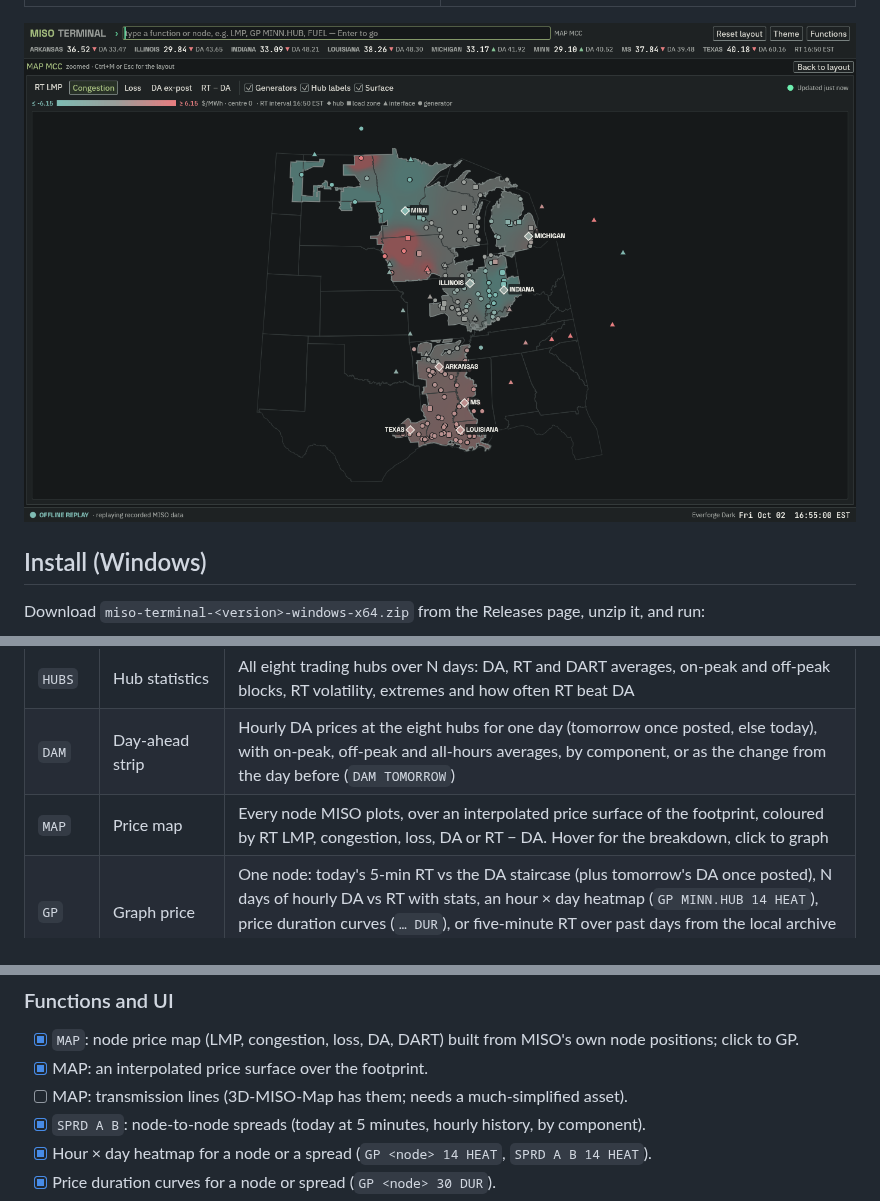
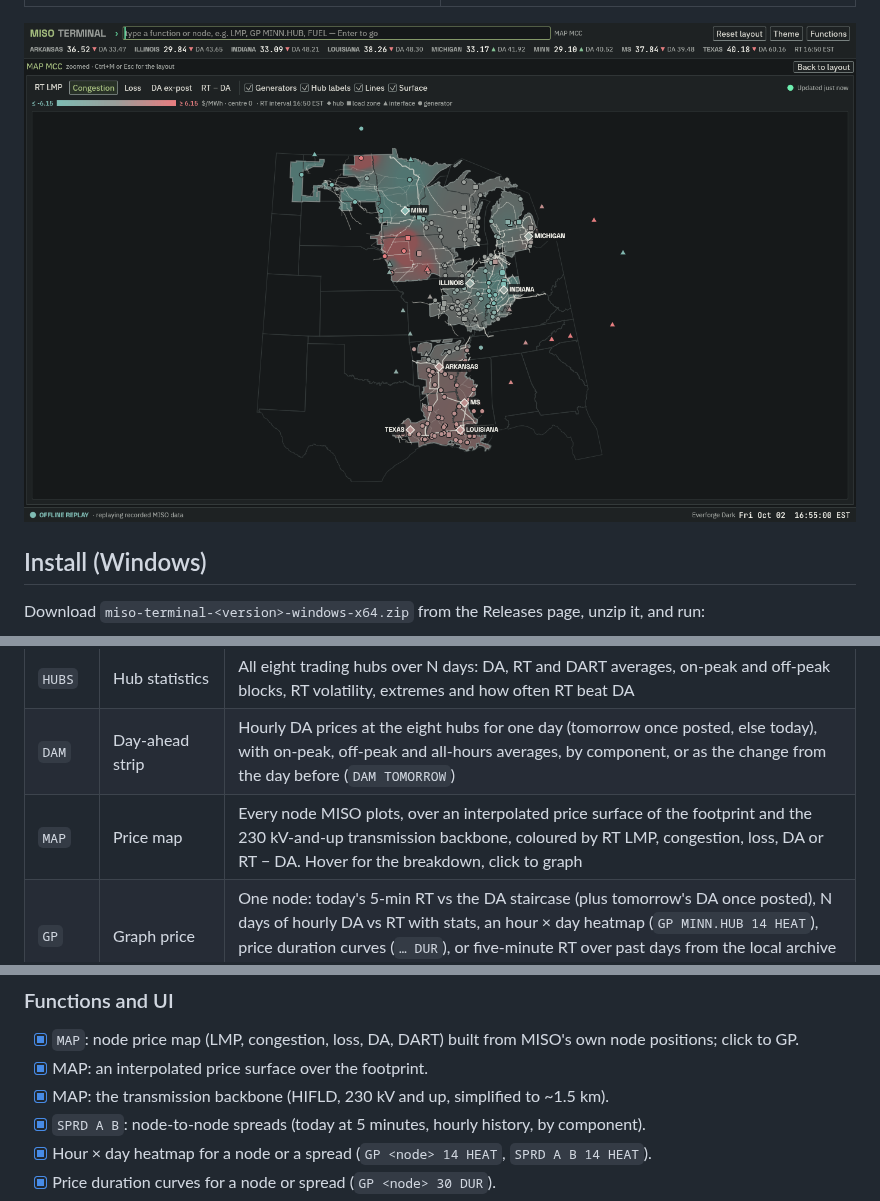
Before and after one commit to ArenKDesai/miso-terminal, a Markdown page: README.md, 3 parts joined by grey strips. Rendered like a GitHub page; pictures changed too: docs/screenshots/map.png.

```diff
--- a/README.md
+++ b/README.md
@@ -72,7 +72,7 @@ The `LOG` function shows the exact paths and has buttons to open them.
 | `LMP` | LMP monitor | ~300 key nodes with RT 5-min, RT hourly, DA ex-ante and ex-post, DART, MCC and MLC. Sortable, and filterable by name, region and node type (hub, load zone, interface, generator). `LMP ALL` lists all ~2,600 CP nodes with this hour's DA and RT − DA |
 | `HUBS` | Hub statistics | All eight trading hubs over N days: DA, RT and DART averages, on-peak and off-peak blocks, RT volatility, extremes and how often RT beat DA |
 | `DAM` | Day-ahead strip | Hourly DA prices at the eight hubs for one day (tomorrow once posted, else today), with on-peak, off-peak and all-hours averages, by component, or as the change from the day before (`DAM TOMORROW`) |
-| `MAP` | Price map | Every node MISO plots, over an interpolated price surface of the footprint, coloured by RT LMP, congestion, loss, DA or RT − DA. Hover for the breakdown, click to graph |
+| `MAP` | Price map | Every node MISO plots, over an interpolated price surface of the footprint and the 230 kV-and-up transmission backbone, coloured by RT LMP, congestion, loss, DA or RT − DA. Hover for the breakdown, click to graph |
 | `GP` | Graph price | One node: today's 5-min RT vs the DA staircase (plus tomorrow's DA once posted), N days of hourly DA vs RT with stats, an hour × day heatmap (`GP MINN.HUB 14 HEAT`), price duration curves (`… DUR`), or five-minute RT over past days from the local archive (`… 5MIN`). Switch between LMP, energy, congestion and loss |
 | `SPRD` | Node spread | A − B between any two nodes: today at 5 minutes, hourly DA and RT spreads over N days with stats, or five-minute spreads from the archive. Use the congestion component for an FTR-style view |
 | `CMP` | Compare nodes | Up to eight nodes on one chart: today's 5-minute RT, or hourly RT or DA over N days, with a latest/average/range row each (`CMP MINN.HUB MICHIGAN.HUB 7`) |
@@ -219,7 +219,7 @@ each piece plugs in.
 ### Functions and UI
 - [x] `MAP`: node price map (LMP, congestion, loss, DA, DART) built from MISO's own node positions; click to GP.
 - [x] MAP: an interpolated price surface over the footprint.
-- [ ] MAP: transmission lines (3D-MISO-Map has them; needs a much-simplified asset).
+- [x] MAP: the transmission backbone (HIFLD, 230 kV and up, simplified to ~1.5 km).
 - [x] `SPRD A B`: node-to-node spreads (today at 5 minutes, hourly history, by component).
 - [x] Hour × day heatmap for a node or a spread (`GP <node> 14 HEAT`, `SPRD A B 14 HEAT`).
 - [x] Price duration curves for a node or spread (`GP <node> 30 DUR`).
```
Also changed, not shown: 5 other files.
